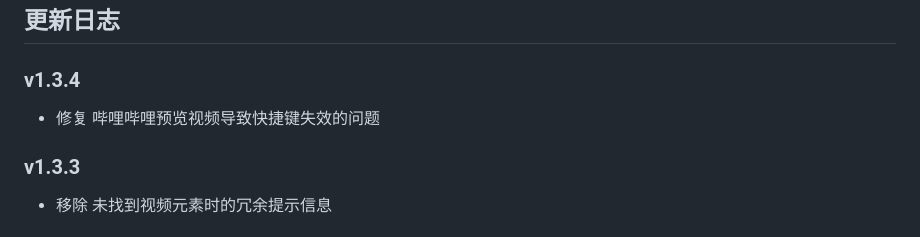
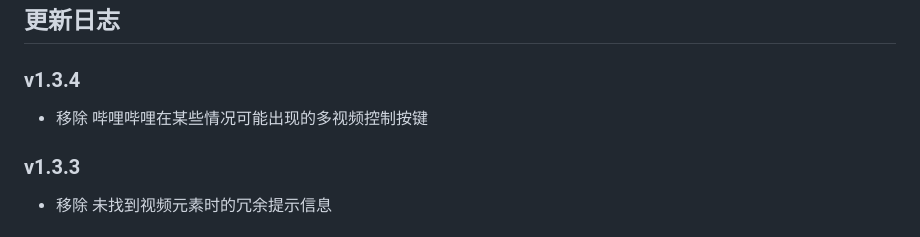
Before and after one commit to yinkai666/Video_Speed_Controller, a Markdown page: README.md, the part around the change. Rendered like a GitHub page.

```diff
--- a/README.md
+++ b/README.md
@@ -61,7 +61,7 @@
 
 ## 更新日志
 ### v1.3.4
-- 修复 哔哩哔哩预览视频导致快捷键失效的问题
+- 移除 哔哩哔哩在某些情况可能出现的多视频控制按键
 
 ### v1.3.3
 - 移除 未找到视频元素时的冗余提示信息
```
